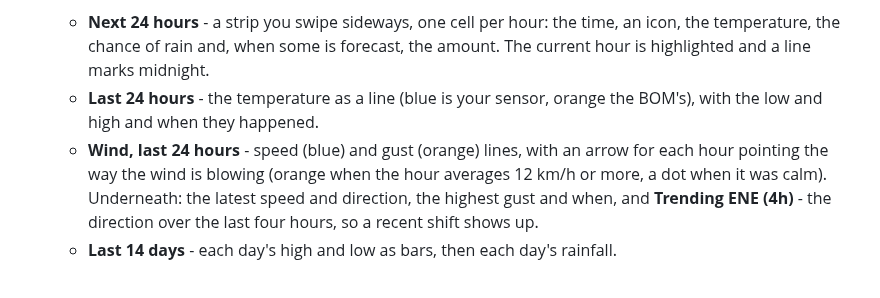
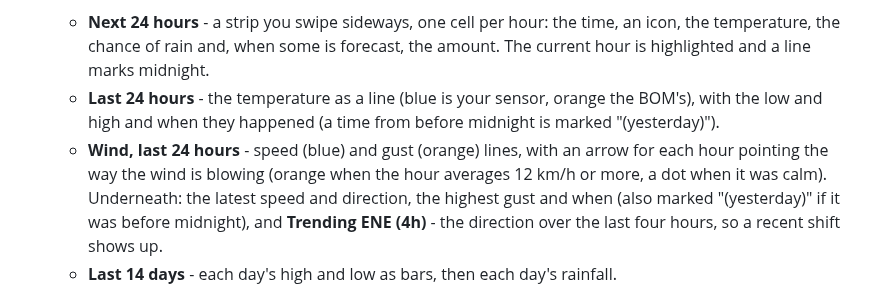
Before and after one commit to Zoogara/Calendar-read-only-waveshare-s3-lcd-touch-7, a Markdown page: USER_GUIDE.md, the part around the change. Rendered like a GitHub page.

```diff
--- a/USER_GUIDE.md
+++ b/USER_GUIDE.md
@@ -69,11 +69,13 @@ Left to right:
     forecast, the amount. The current hour is highlighted and a line marks
     midnight.
   - **Last 24 hours** - the temperature as a line (blue is your sensor,
-    orange the BOM's), with the low and high and when they happened.
+    orange the BOM's), with the low and high and when they happened (a time
+    from before midnight is marked "(yesterday)").
   - **Wind, last 24 hours** - speed (blue) and gust (orange) lines, with an
     arrow for each hour pointing the way the wind is blowing (orange when the
     hour averages 12 km/h or more, a dot when it was calm). Underneath: the
-    latest speed and direction, the highest gust and when, and
+    latest speed and direction, the highest gust and when (also marked
+    "(yesterday)" if it was before midnight), and
     **Trending ENE (4h)** - the direction over the last four hours, so a
     recent shift shows up.
   - **Last 14 days** - each day's high and low as bars, then each day's
```
Also changed, not shown: README.md (+4 -2 lines), docs/news_feed.png.
